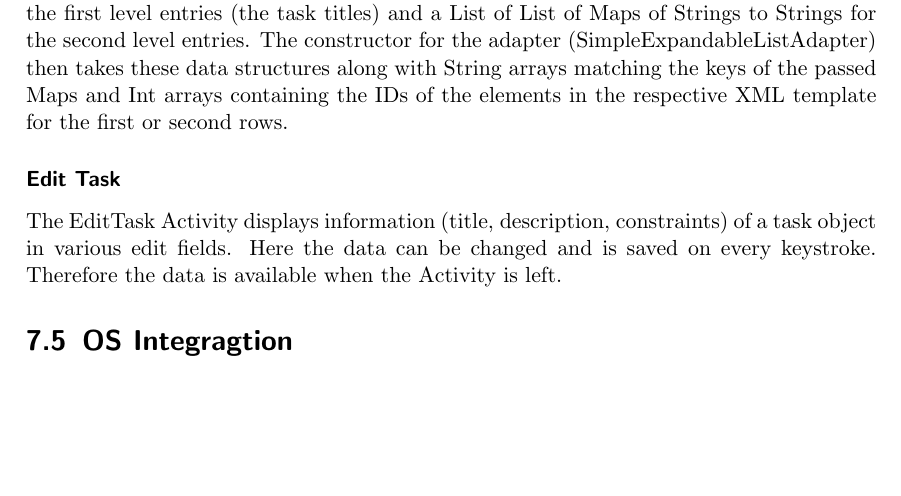
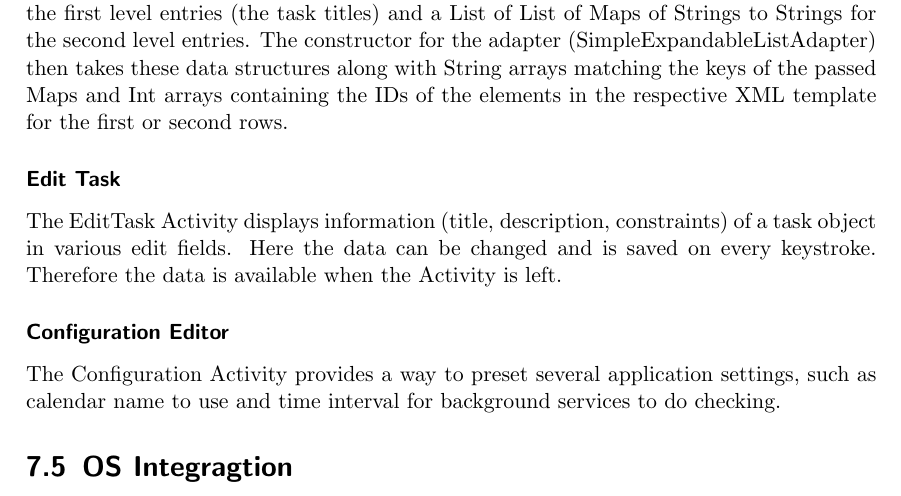
Before and after one commit to mrtazz/kangaroo, a LaTeX document (doc/document/kangaroo.tex, which reads doc/document/chapters/android_ui.tex): part of page 23 of 24, cut so that both start at the same text, the shorter picture padded with empty space. Compiled offline with pdfLaTeX.

Commit message:
add section for Configuration Editor

```diff
--- a/doc/document/chapters/android_ui.tex
+++ b/doc/document/chapters/android_ui.tex
@@ -73,3 +73,11 @@ is saved on every keystroke. Therefore the data is available when the
 Activity is left.
 
 % subsubsection Edit Task (end)
+
+\subsubsection{Configuration Editor} % (fold)
+\label{ssub:ConfigurationEditor}
+The Configuration Activity provides a way to preset several application
+settings, such as calendar name to use and time interval for background
+services to do checking.
+
+% subsubsection Configuration Editor (end)
```
